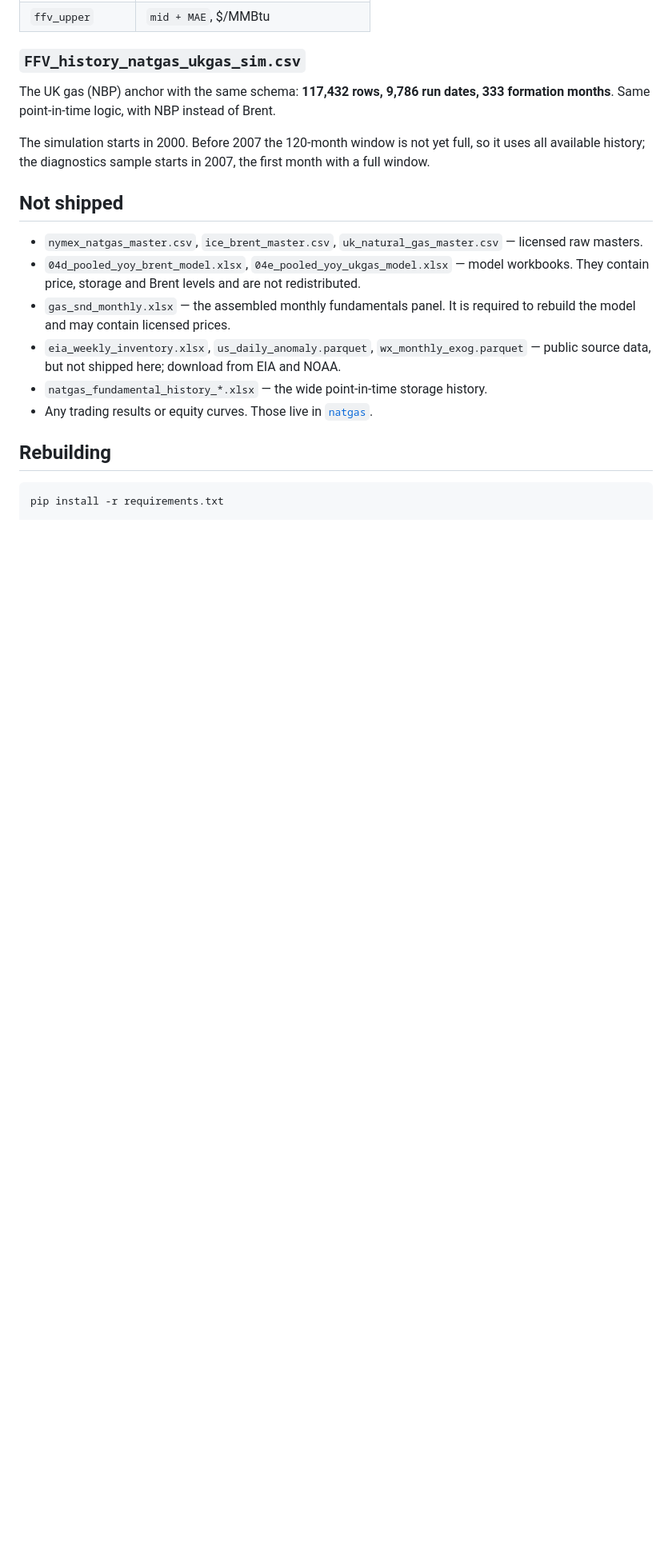
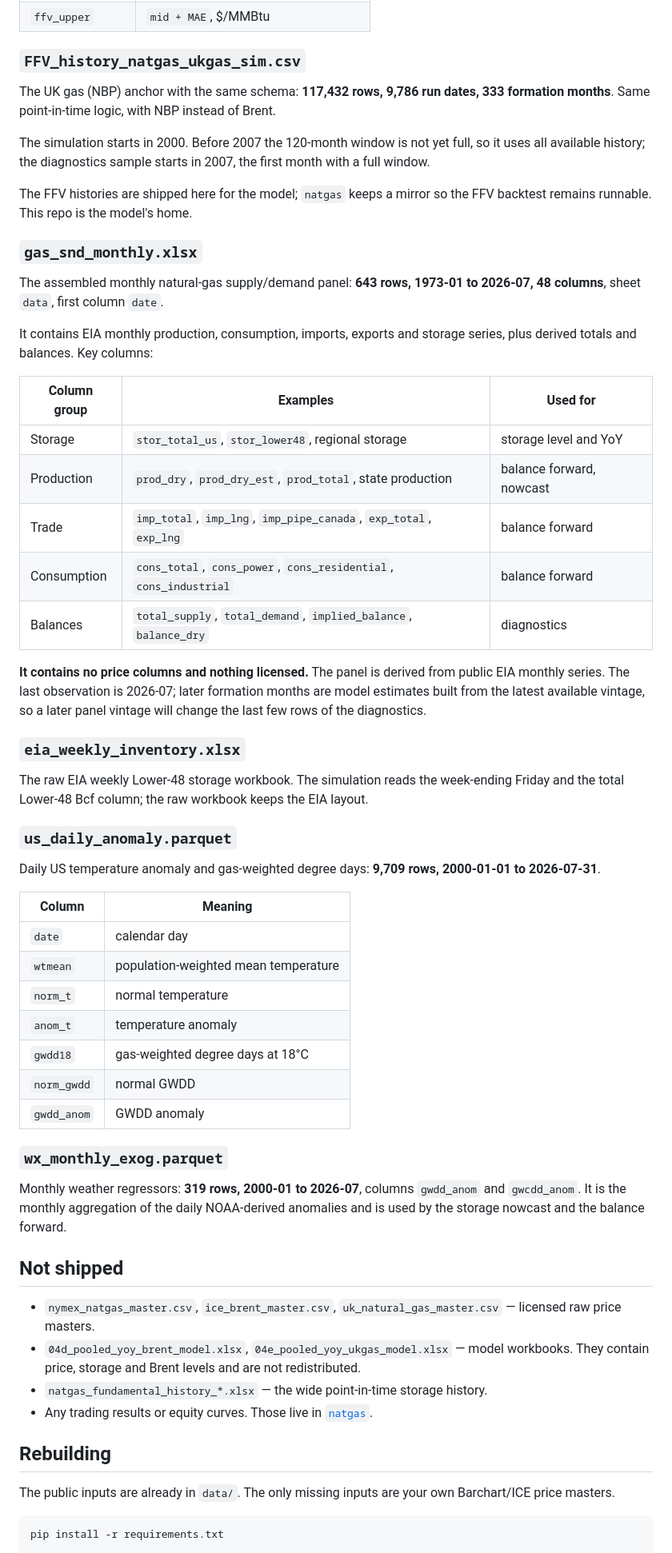
Before and after one commit to agrianalystkg/ng-forecast, a Markdown page: data/README.md, the part around one of its changes. Shown at 80% size. Rendered like a GitHub page; blank space fills up the shorter version.

Commit message:
Address review: chart footer, public inputs, wording and stats link

````diff
--- a/data/README.md
+++ b/data/README.md
@@ -69,17 +69,57 @@ The UK gas (NBP) anchor with the same schema: **117,432 rows, 9,786 run dates, 3
 
 The simulation starts in 2000. Before 2007 the 120-month window is not yet full, so it uses all available history; the diagnostics sample starts in 2007, the first month with a full window.
 
+The FFV histories are shipped here for the model; `natgas` keeps a mirror so the FFV backtest remains runnable. This repo is the model's home.
+
+### `gas_snd_monthly.xlsx`
+
+The assembled monthly natural-gas supply/demand panel: **643 rows, 1973-01 to 2026-07, 48 columns**, sheet `data`, first column `date`.
+
+It contains EIA monthly production, consumption, imports, exports and storage series, plus derived totals and balances. Key columns:
+
+| Column group | Examples | Used for |
+|---|---|---|
+| Storage | `stor_total_us`, `stor_lower48`, regional storage | storage level and YoY |
+| Production | `prod_dry`, `prod_dry_est`, `prod_total`, state production | balance forward, nowcast |
+| Trade | `imp_total`, `imp_lng`, `imp_pipe_canada`, `exp_total`, `exp_lng` | balance forward |
+| Consumption | `cons_total`, `cons_power`, `cons_residential`, `cons_industrial` | balance forward |
+| Balances | `total_supply`, `total_demand`, `implied_balance`, `balance_dry` | diagnostics |
+
+**It contains no price columns and nothing licensed.** The panel is derived from public EIA monthly series. The last observation is 2026-07; later formation months are model estimates built from the latest available vintage, so a later panel vintage will change the last few rows of the diagnostics.
+
+### `eia_weekly_inventory.xlsx`
+
+The raw EIA weekly Lower-48 storage workbook. The simulation reads the week-ending Friday and the total Lower-48 Bcf column; the raw workbook keeps the EIA layout.
+
+### `us_daily_anomaly.parquet`
+
+Daily US temperature anomaly and gas-weighted degree days: **9,709 rows, 2000-01-01 to 2026-07-31**.
+
+| Column | Meaning |
+|---|---|
+| `date` | calendar day |
+| `wtmean` | population-weighted mean temperature |
+| `norm_t` | normal temperature |
+| `anom_t` | temperature anomaly |
+| `gwdd18` | gas-weighted degree days at 18°C |
+| `norm_gwdd` | normal GWDD |
+| `gwdd_anom` | GWDD anomaly |
+
+### `wx_monthly_exog.parquet`
+
+Monthly weather regressors: **319 rows, 2000-01 to 2026-07**, columns `gwdd_anom` and `gwcdd_anom`. It is the monthly aggregation of the daily NOAA-derived anomalies and is used by the storage nowcast and the balance forward.
+
 ## Not shipped
 
-- `nymex_natgas_master.csv`, `ice_brent_master.csv`, `uk_natural_gas_master.csv` — licensed raw masters.
+- `nymex_natgas_master.csv`, `ice_brent_master.csv`, `uk_natural_gas_master.csv` — licensed raw price masters.
 - `04d_pooled_yoy_brent_model.xlsx`, `04e_pooled_yoy_ukgas_model.xlsx` — model workbooks. They contain price, storage and Brent levels and are not redistributed.
-- `gas_snd_monthly.xlsx` — the assembled monthly fundamentals panel. It is required to rebuild the model and may contain licensed prices.
-- `eia_weekly_inventory.xlsx`, `us_daily_anomaly.parquet`, `wx_monthly_exog.parquet` — public source data, but not shipped here; download from EIA and NOAA.
 - `natgas_fundamental_history_*.xlsx` — the wide point-in-time storage history.
 - Any trading results or equity curves. Those live in [`natgas`](https://github.com/agrianalystkg/natgas).
 
 ## Rebuilding
 
+The public inputs are already in `data/`. The only missing inputs are your own Barchart/ICE price masters.
+
 ```bash
 pip install -r requirements.txt
 
````
Also changed, not shown: other parts of data/README.md (+14 -20 lines), README.md (+34 -7 lines), results/model_stats.md (+1 -1 lines), images/ffv_brent_model.png, 10 other files.
